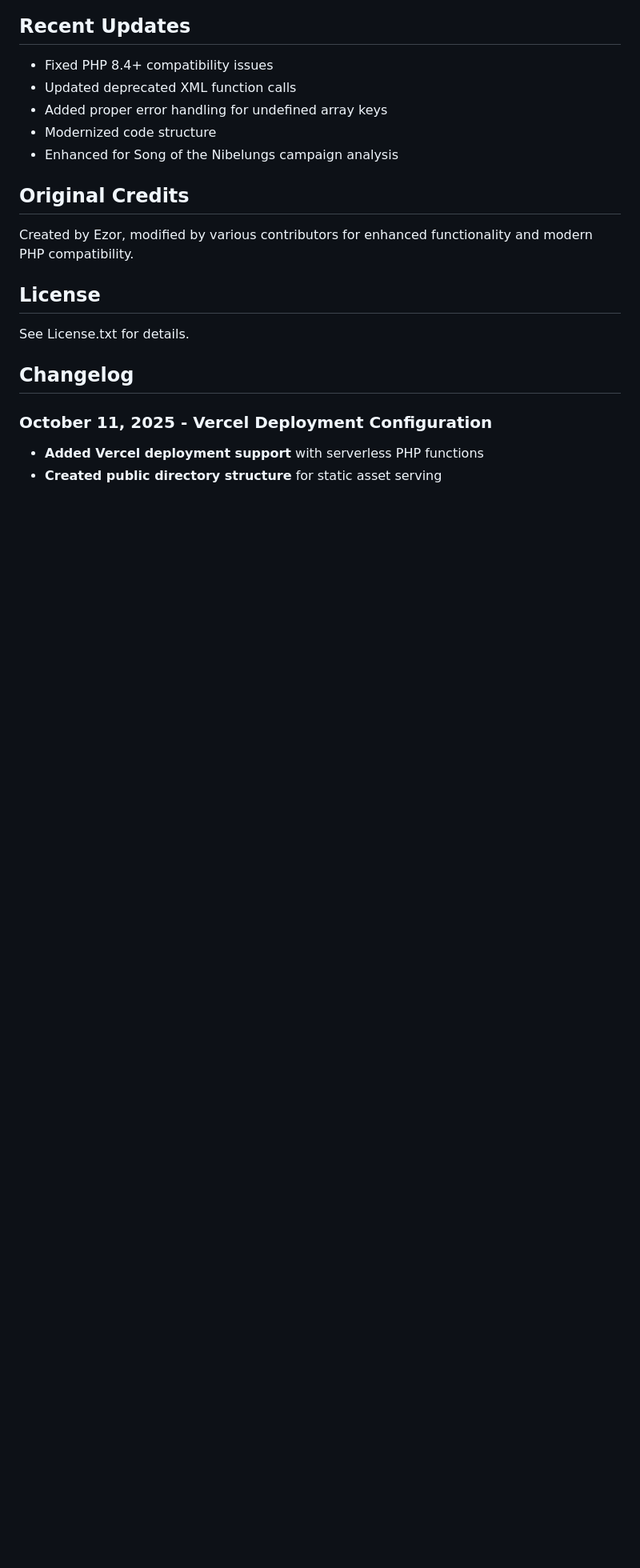
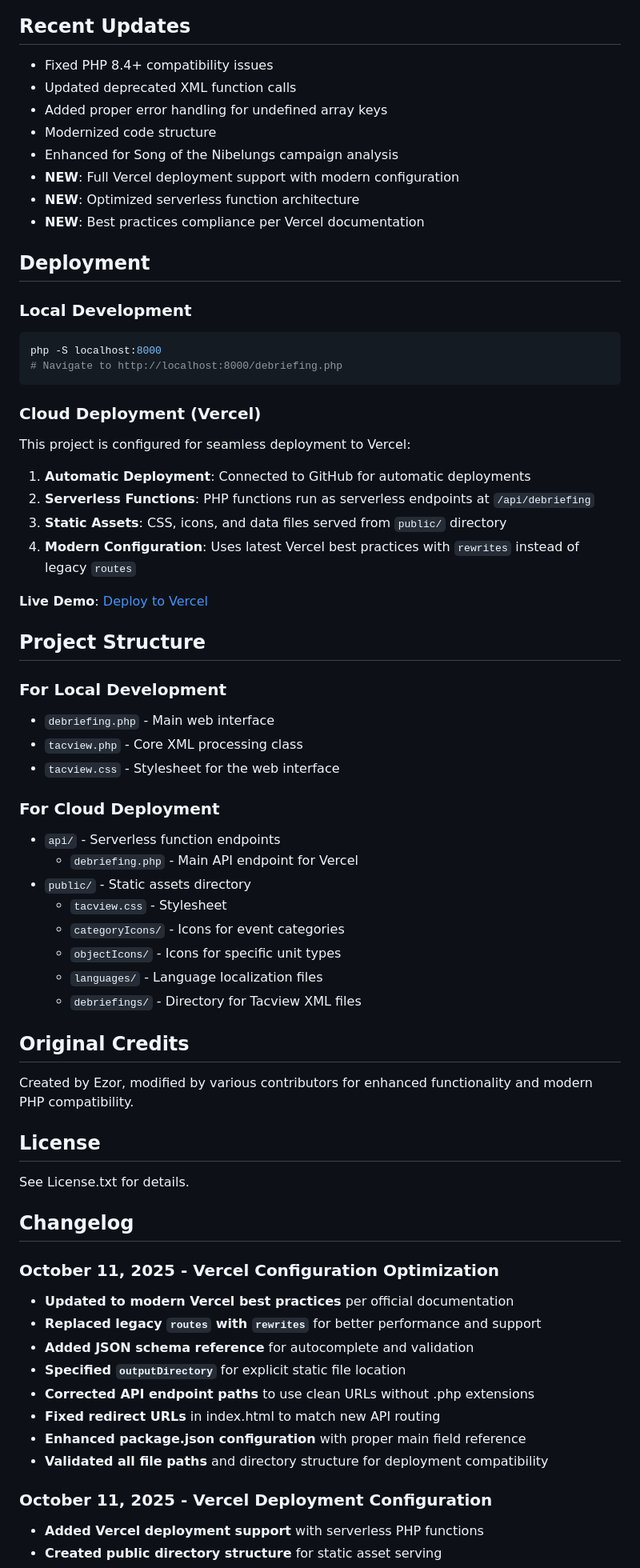
Before and after one commit to Bigredgeek/PHP-Tacview-Analysis-For-SOTN, a Markdown page: README.md, the part around the change. Shown: that part at 80% size. GitHub-like rendering; blank space fills up the shorter version.

Commit message:
Update README with latest Vercel configuration fixes and improved deployment documentation

````diff
--- a/README.md
+++ b/README.md
@@ -53,6 +53,44 @@ PHP Tacview transforms your XML flight log into a visually understandable, inter
 - Added proper error handling for undefined array keys
 - Modernized code structure
 - Enhanced for Song of the Nibelungs campaign analysis
+- **NEW**: Full Vercel deployment support with modern configuration
+- **NEW**: Optimized serverless function architecture
+- **NEW**: Best practices compliance per Vercel documentation
+
+## Deployment
+
+### Local Development
+```bash
+php -S localhost:8000
+# Navigate to http://localhost:8000/debriefing.php
+```
+
+### Cloud Deployment (Vercel)
+This project is configured for seamless deployment to Vercel:
+
+1. **Automatic Deployment**: Connected to GitHub for automatic deployments
+2. **Serverless Functions**: PHP functions run as serverless endpoints at `/api/debriefing`
+3. **Static Assets**: CSS, icons, and data files served from `public/` directory
+4. **Modern Configuration**: Uses latest Vercel best practices with `rewrites` instead of legacy `routes`
+
+**Live Demo**: [Deploy to Vercel](https://vercel.com/new/clone?repository-url=https://github.com/Bigredgeek/PHP-Tacview-Analysis-For-SOTN)
+
+## Project Structure
+
+### For Local Development
+- `debriefing.php` - Main web interface
+- `tacview.php` - Core XML processing class
+- `tacview.css` - Stylesheet for the web interface
+
+### For Cloud Deployment
+- `api/` - Serverless function endpoints
+  - `debriefing.php` - Main API endpoint for Vercel
+- `public/` - Static assets directory
+  - `tacview.css` - Stylesheet
+  - `categoryIcons/` - Icons for event categories
+  - `objectIcons/` - Icons for specific unit types
+  - `languages/` - Language localization files
+  - `debriefings/` - Directory for Tacview XML files
 
 ## Original Credits
 
@@ -63,6 +101,16 @@ Created by Ezor, modified by various contributors for enhanced functionality and
 See License.txt for details.
 
 ## Changelog
+
+### October 11, 2025 - Vercel Configuration Optimization
+- **Updated to modern Vercel best practices** per official documentation
+- **Replaced legacy `routes` with `rewrites`** for better performance and support
+- **Added JSON schema reference** for autocomplete and validation
+- **Specified `outputDirectory`** for explicit static file location
+- **Corrected API endpoint paths** to use clean URLs without .php extensions
+- **Fixed redirect URLs** in index.html to match new API routing
+- **Enhanced package.json configuration** with proper main field reference
+- **Validated all file paths** and directory structure for deployment compatibility
 
 ### October 11, 2025 - Vercel Deployment Configuration
 - **Added Vercel deployment support** with serverless PHP functions
````
